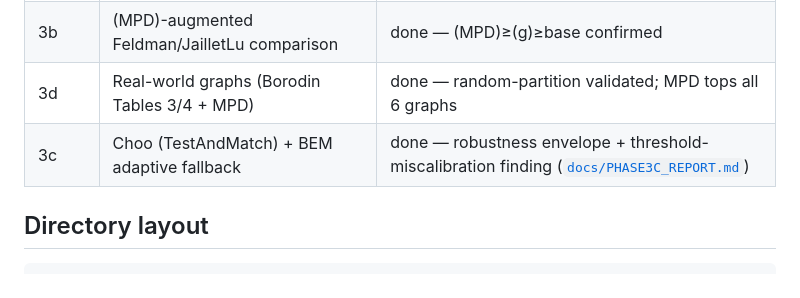
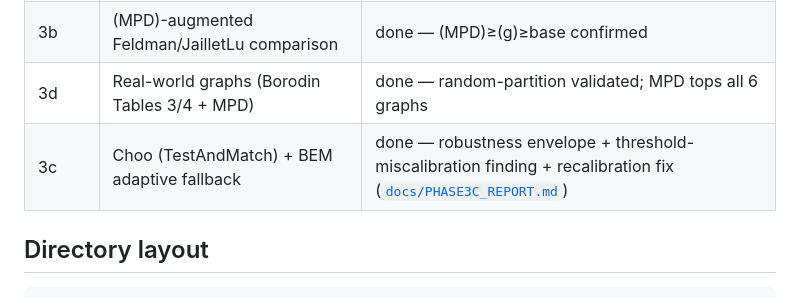
Before and after one commit to bruce5800/Postgraduate-Project, a Markdown page: README.md, the part around the change. Drawn GitHub-style.

```diff
--- a/README.md
+++ b/README.md
@@ -22,7 +22,7 @@ report and result analysis.
 | 3a | MinPredictedDegree + 4 error models + RQ2 spectrum | done — see [`docs/PHASE3_REPORT.md`](docs/PHASE3_REPORT.md) |
 | 3b | (MPD)-augmented Feldman/JailletLu comparison | done — (MPD)≥(g)≥base confirmed |
 | 3d | Real-world graphs (Borodin Tables 3/4 + MPD) | done — random-partition validated; MPD tops all 6 graphs |
-| 3c | Choo (TestAndMatch) + BEM adaptive fallback | done — robustness envelope + threshold-miscalibration finding ([`docs/PHASE3C_REPORT.md`](docs/PHASE3C_REPORT.md)) |
+| 3c | Choo (TestAndMatch) + BEM adaptive fallback | done — robustness envelope + threshold-miscalibration finding + recalibration fix ([`docs/PHASE3C_REPORT.md`](docs/PHASE3C_REPORT.md)) |
 
 ## Directory layout
 
```
Also changed, not shown: docs/PHASE3C_REPORT.md (+46 -6 lines), results/recalibration_envelope.png (added), results/recalibration_prefix.png (added), 3 other files.
